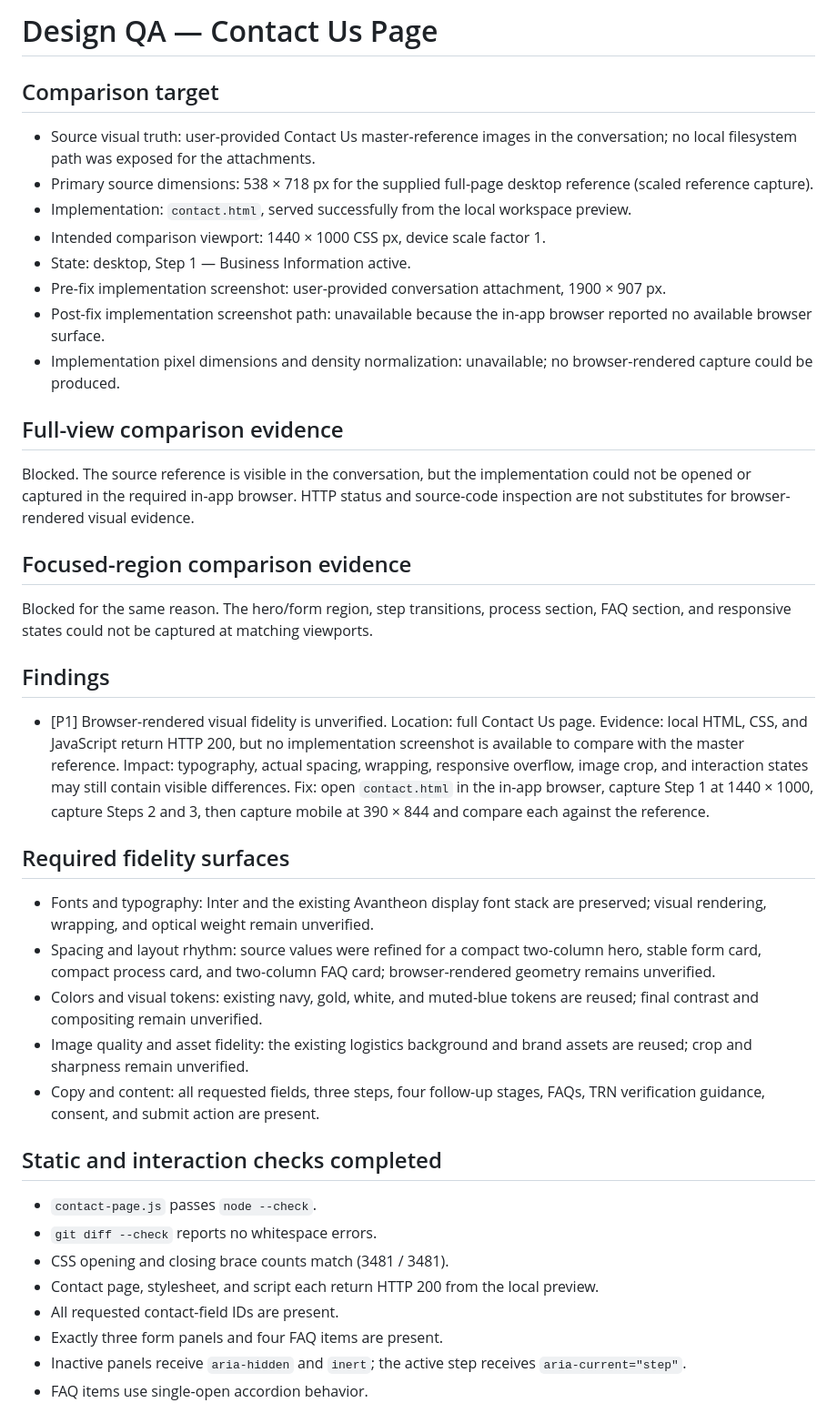
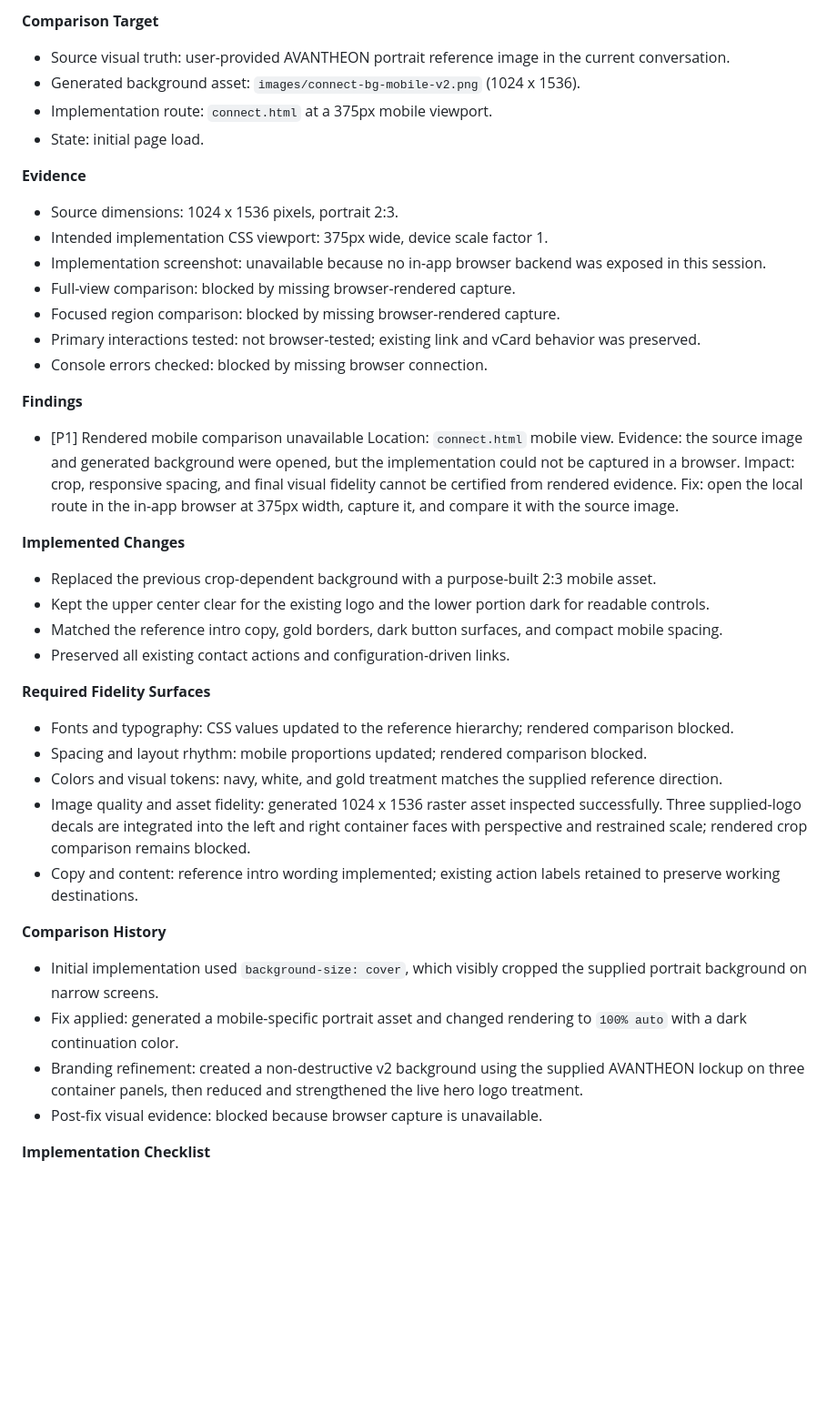
Before and after one commit to shivam01112/AVANTHEON, a Markdown page: design-qa.md, the part around one of its changes. Shown at 91% size. Drawn GitHub-style; blank space fills up the shorter version.

Commit message:
Document connect design verification

```diff
--- a/design-qa.md
+++ b/design-qa.md
@@ -1,48 +1,49 @@
-# Design QA — Contact Us Page
+**Comparison Target**
 
-## Comparison target
+- Source visual truth: user-provided AVANTHEON portrait reference image in the current conversation.
+- Generated background asset: `images/connect-bg-mobile-v2.png` (1024 x 1536).
+- Implementation route: `connect.html` at a 375px mobile viewport.
+- State: initial page load.
 
-- Source visual truth: user-provided Contact Us master-reference images in the conversation; no local filesystem path was exposed for the attachments.
-- Primary source dimensions: 538 × 718 px for the supplied full-page desktop reference (scaled reference capture).
-- Implementation: `contact.html`, served successfully from the local workspace preview.
-- Intended comparison viewport: 1440 × 1000 CSS px, device scale factor 1.
-- State: desktop, Step 1 — Business Information active.
-- Pre-fix implementation screenshot: user-provided conversation attachment, 1900 × 907 px.
-- Post-fix implementation screenshot path: unavailable because the in-app browser reported no available browser surface.
-- Implementation pixel dimensions and density normalization: unavailable; no browser-rendered capture could be produced.
+**Evidence**
 
-## Full-view comparison evidence
+- Source dimensions: 1024 x 1536 pixels, portrait 2:3.
+- Intended implementation CSS viewport: 375px wide, device scale factor 1.
+- Implementation screenshot: unavailable because no in-app browser backend was exposed in this session.
+- Full-view comparison: blocked by missing browser-rendered capture.
+- Focused region comparison: blocked by missing browser-rendered capture.
+- Primary interactions tested: not browser-tested; existing link and vCard behavior was preserved.
+- Console errors checked: blocked by missing browser connection.
 
-Blocked. The source reference is visible in the conversation, but the implementation could not be opened or captured in the required in-app browser. HTTP status and source-code inspection are not substitutes for browser-rendered visual evidence.
+**Findings**
 
-## Focused-region comparison evidence
+- [P1] Rendered mobile comparison unavailable
+  Location: `connect.html` mobile view.
+  Evidence: the source image and generated background were opened, but the implementation could not be captured in a browser.
+  Impact: crop, responsive spacing, and final visual fidelity cannot be certified from rendered evidence.
+  Fix: open the local route in the in-app browser at 375px width, capture it, and compare it with the source image.
 
-Blocked for the same reason. The hero/form region, step transitions, process section, FAQ section, and responsive states could not be captured at matching viewports.
+**Implemented Changes**
 
-## Findings
+- Replaced the previous crop-dependent background with a purpose-built 2:3 mobile asset.
+- Kept the upper center clear for the existing logo and the lower portion dark for readable controls.
+- Matched the reference intro copy, gold borders, dark button surfaces, and compact mobile spacing.
+- Preserved all existing contact actions and configuration-driven links.
 
-- [P1] Browser-rendered visual fidelity is unverified.
-  Location: full Contact Us page.
-  Evidence: local HTML, CSS, and JavaScript return HTTP 200, but no implementation screenshot is available to compare with the master reference.
-  Impact: typography, actual spacing, wrapping, responsive overflow, image crop, and interaction states may still contain visible differences.
-  Fix: open `contact.html` in the in-app browser, capture Step 1 at 1440 × 1000, capture Steps 2 and 3, then capture mobile at 390 × 844 and compare each against the reference.
+**Required Fidelity Surfaces**
 
-## Required fidelity surfaces
+- Fonts and typography: CSS values updated to the reference hierarchy; rendered comparison blocked.
+- Spacing and layout rhythm: mobile proportions updated; rendered comparison blocked.
+- Colors and visual tokens: navy, white, and gold treatment matches the supplied reference direction.
+- Image quality and asset fidelity: generated 1024 x 1536 raster asset inspected successfully. Three supplied-logo decals are integrated into the left and right container faces with perspective and restrained scale; rendered crop comparison remains blocked.
+- Copy and content: reference intro wording implemented; existing action labels retained to preserve working destinations.
 
-- Fonts and typography: Inter and the existing Avantheon display font stack are preserved; visual rendering, wrapping, and optical weight remain unverified.
-- Spacing and layout rhythm: source values were refined for a compact two-column hero, stable form card, compact process card, and two-column FAQ card; browser-rendered geometry remains unverified.
-- Colors and visual tokens: existing navy, gold, white, and muted-blue tokens are reused; final contrast and compositing remain unverified.
-- Image quality and asset fidelity: the existing logistics background and brand assets are reused; crop and sharpness remain unverified.
-- Copy and content: all requested fields, three steps, four follow-up stages, FAQs, TRN verification guidance, consent, and submit action are present.
+**Comparison History**
 
-## Static and interaction checks completed
+- Initial implementation used `background-size: cover`, which visibly cropped the supplied portrait background on narrow screens.
+- Fix applied: generated a mobile-specific portrait asset and changed rendering to `100% auto` with a dark continuation color.
+- Branding refinement: created a non-destructive v2 background using the supplied AVANTHEON lockup on three container panels, then reduced and strengthened the live hero logo treatment.
+- Post-fix visual evidence: blocked because browser capture is unavailable.
 
-- `contact-page.js` passes `node --check`.
-- `git diff --check` reports no whitespace errors.
-- CSS opening and closing brace counts match (3481 / 3481).
-- Contact page, stylesheet, and script each return HTTP 200 from the local preview.
-- All requested contact-field IDs are present.
-- Exactly three form panels and four FAQ items are present.
-- Inactive panels receive `aria-hidden` and `inert`; the active step receives `aria-current="step"`.
-- FAQ items use single-open accordion behavior.
+**Implementation Checklist**
 
```
Also changed, not shown: other parts of design-qa.md (+3 -16 lines).
